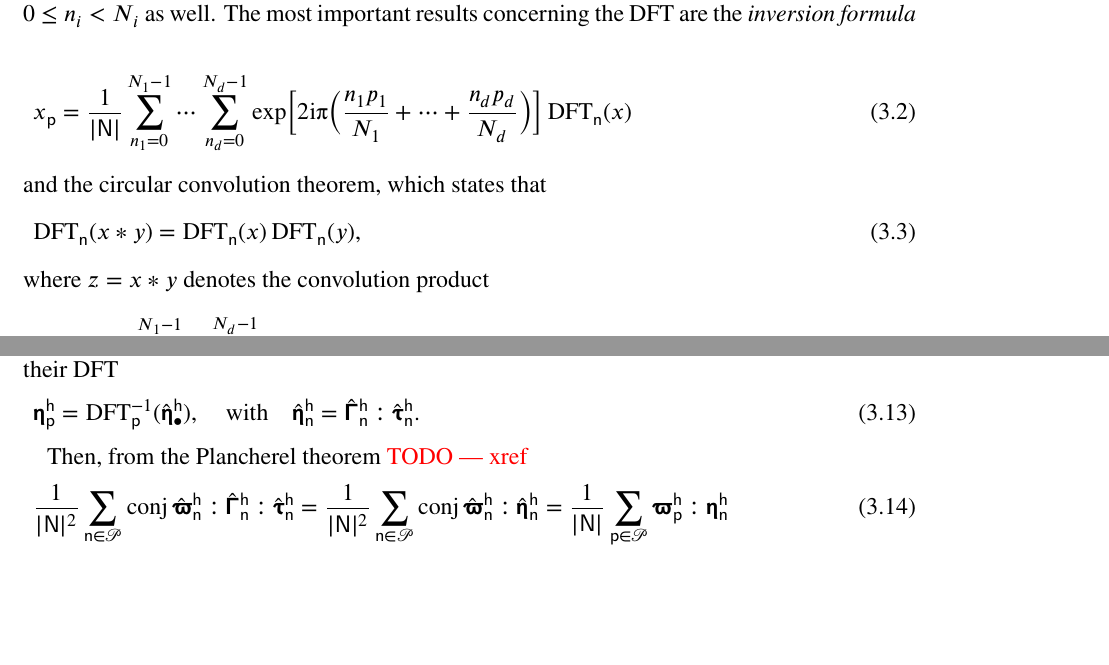
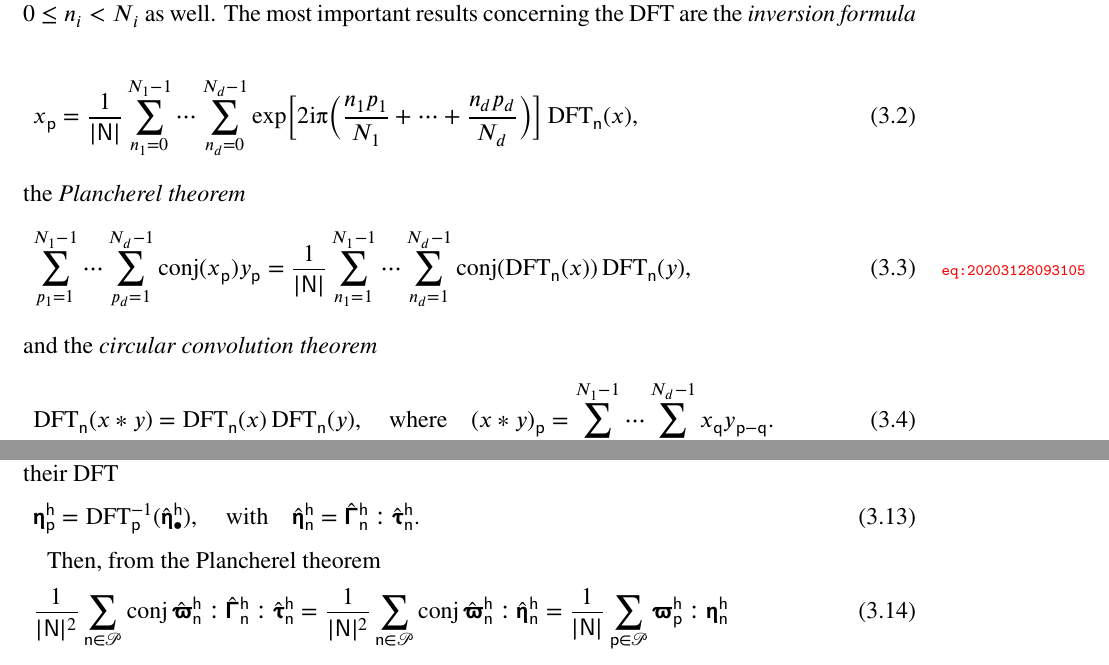
Before and after one commit to sbrisard/scapin, a LaTeX book (latex/scapin.tex): two parts of pages 9 and 11 of 15, joined at a grey line, cut so that both start at the same text, the shorter picture padded with empty space. Compiled offline with XeLaTeX.

Commit message:
[LaTeX] The Plancherel theorem

```diff
--- a/latex/scapin.tex
+++ b/latex/scapin.tex
@@ -381,14 +381,19 @@ most important results concerning the DFT are the \emph{inversion formula}
 \begin{equation}
   x_{\tuple{p}}=\frac1{\lvert\tuple{N}\rvert}\sum_{n_1=0}^{N_1-1}\cdots
   \sum_{n_d=0}^{N_d-1}\exp\Bigl[2\I\PI\Bigl(\frac{n_1p_1}{N_1}+\cdots+
-  \frac{n_dp_d}{N_d}\Bigr)\Bigr]\dft_{\tuple{n}}(x)
+  \frac{n_dp_d}{N_d}\Bigr)\Bigr]\dft_{\tuple{n}}(x),
 \end{equation}
-and the circular convolution theorem, which states that
+the \emph{Plancherel theorem}
+\begin{equation}
+  \label{eq:20203128093105}
+  \sum_{p_1=1}^{N_1-1}\cdots\sum_{p_d=1}^{N_d-1}\conj(x_{\tuple p})y_{\tuple p}
+  =\frac1{\lvert\tuple N\rvert}\sum_{n_1=1}^{N_1-1}\cdots\sum_{n_d=1}^{N_d-1}
+  \conj(\dft_{\tuple n}(x))\dft_{\tuple n}(y),
+\end{equation}
+and the \emph{circular convolution theorem}
 \begin{equation}
   \dft_{\tuple{n}}(x\ast y)=\dft_{\tuple{n}}(x)\dft_{\tuple{n}}(y),
-\end{equation}
-where \(z=x\ast y\) denotes the convolution product
-\begin{equation}
+  \quad\text{where}\quad
   (x\ast y)_{\tuple p}=\sum_{q_1=0}^{N_1-1}\cdots\sum_{q_d=0}^{N_d-1}
   x_{\tuple{q}}y_{\tuple{p}-\tuple{q}}.
 \end{equation}
@@ -527,7 +532,7 @@ a linear operator that maps the cell-wise constant field
   \hat{\tens\tau}_{\tuple n}^{\tuple h}.
 \end{equation}
 
-Then, from the Plancherel theorem \todo{xref}
+Then, from the Plancherel theorem
 \begin{equation}
   \frac1{\lvert\tuple N\rvert^2}
   \sum_{\tuple n\in\cellindices}\conj\hat{\tens\varpi}_{\tuple n}^{\tuple h}
```
